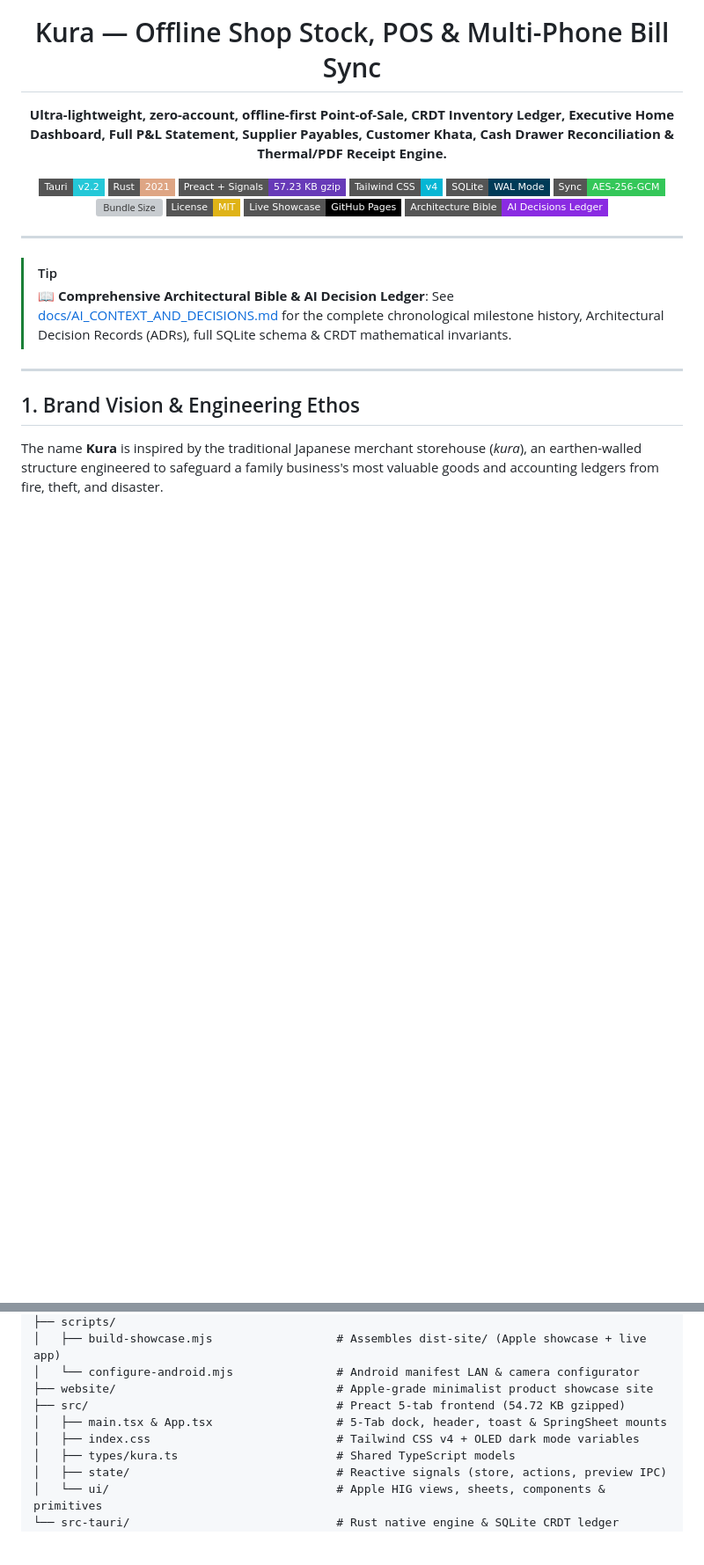
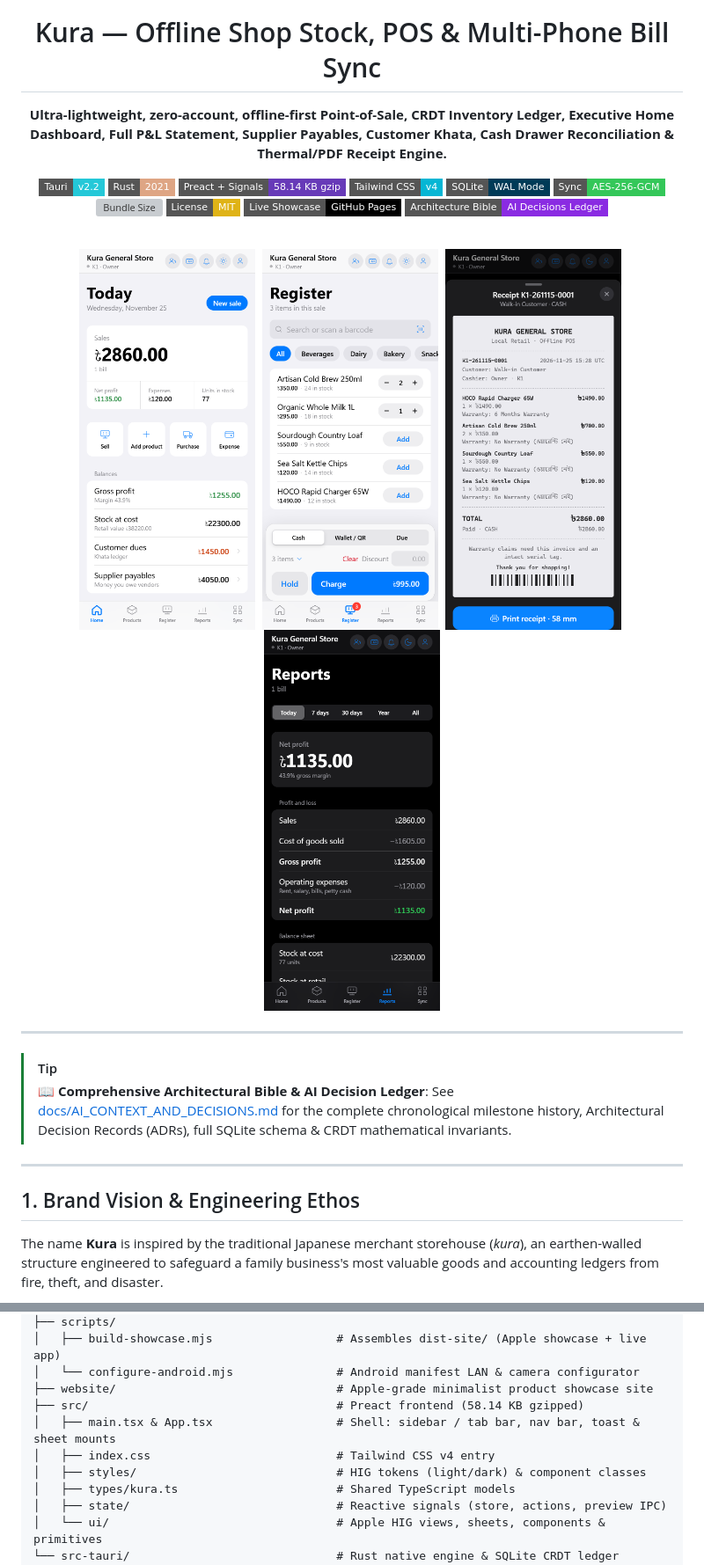
Before and after one commit to thisissufian/kura-shop-sync, a Markdown page: README.md, 2 parts joined by grey strips. Shown at 88% size. GitHub-like rendering; pictures changed too: docs/screenshots/home-light-phone.png (added), docs/screenshots/receipt-dark-phone.png (added), docs/screenshots/register-light-phone.png (added); badges without logos; blank space fills up the shorter version; grey boxes are pictures that could not be loaded.

```diff
--- a/README.md
+++ b/README.md
@@ -8,7 +8,7 @@
 
 [![Tauri v2](https://img.shields.io/badge/Tauri-v2.2-24C8D8?style=flat-square&logo=tauri&logoColor=white)](https://v2.tauri.app/)
 [![Rust 2021](https://img.shields.io/badge/Rust-2021-DEA584?style=flat-square&logo=rust&logoColor=black)](https://www.rust-lang.org/)
-[![Preact + Signals](https://img.shields.io/badge/Preact%20%2B%20Signals-57.23%20KB%20gzip-673AB8?style=flat-square&logo=preact&logoColor=white)](https://preactjs.com/)
+[![Preact + Signals](https://img.shields.io/badge/Preact%20%2B%20Signals-58.14%20KB%20gzip-673AB8?style=flat-square&logo=preact&logoColor=white)](https://preactjs.com/)
 [![Tailwind CSS v4](https://img.shields.io/badge/Tailwind%20CSS-v4-06B6D4?style=flat-square&logo=tailwindcss&logoColor=white)](https://tailwindcss.com/)
 [![SQLite WAL](https://img.shields.io/badge/SQLite-WAL%20Mode-003B57?style=flat-square&logo=sqlite&logoColor=white)](https://www.sqlite.org/wal.html)
 [![Encryption](https://img.shields.io/badge/Sync-AES--256--GCM-34C759?style=flat-square)](#5-mathematical--data-integrity-guarantees)
@@ -16,6 +16,13 @@
 [![License: MIT](https://img.shields.io/badge/License-MIT-yellow.svg?style=flat-square)](LICENSE)
 [![Live Showcase](https://img.shields.io/badge/Live%20Showcase-GitHub%20Pages-black?style=flat-square&logo=github)](https://thisissufian.github.io/kura-shop-sync/)
 [![AI Architecture Ledger](https://img.shields.io/badge/Architecture%20Bible-AI%20Decisions%20Ledger-blueviolet?style=flat-square)](docs/AI_CONTEXT_AND_DECISIONS.md)
+
+<br/>
+
+<img src="docs/screenshots/home-light-phone.png" alt="Home in light mode" width="200" />&nbsp;
+<img src="docs/screenshots/register-light-phone.png" alt="Register with checkout bar" width="200" />&nbsp;
+<img src="docs/screenshots/receipt-dark-phone.png" alt="Receipt sheet in dark mode" width="200" />&nbsp;
+<img src="docs/screenshots/reports-dark-phone.png" alt="Reports in dark mode" width="200" />
 
 </div>
 
@@ -272,9 +284,10 @@ Kura - Shop Stock & Bill Sync/
 │   ├── build-showcase.mjs                  # Assembles dist-site/ (Apple showcase + live app)
 │   └── configure-android.mjs               # Android manifest LAN & camera configurator
 ├── website/                                # Apple-grade minimalist product showcase site
-├── src/                                    # Preact 5-tab frontend (54.72 KB gzipped)
-│   ├── main.tsx & App.tsx                  # 5-Tab dock, header, toast & SpringSheet mounts
-│   ├── index.css                           # Tailwind CSS v4 + OLED dark mode variables
+├── src/                                    # Preact frontend (58.14 KB gzipped)
+│   ├── main.tsx & App.tsx                  # Shell: sidebar / tab bar, nav bar, toast & sheet mounts
+│   ├── index.css                           # Tailwind CSS v4 entry
+│   ├── styles/                             # HIG tokens (light/dark) & component classes
 │   ├── types/kura.ts                       # Shared TypeScript models
 │   ├── state/                              # Reactive signals (store, actions, preview IPC)
 │   └── ui/                                 # Apple HIG views, sheets, components & primitives
```
Also changed, not shown: other parts of README.md (+28 -23 lines), docs/screenshots/before-after-phone.png (added), docs/screenshots/register-dark-desktop.png (added).
